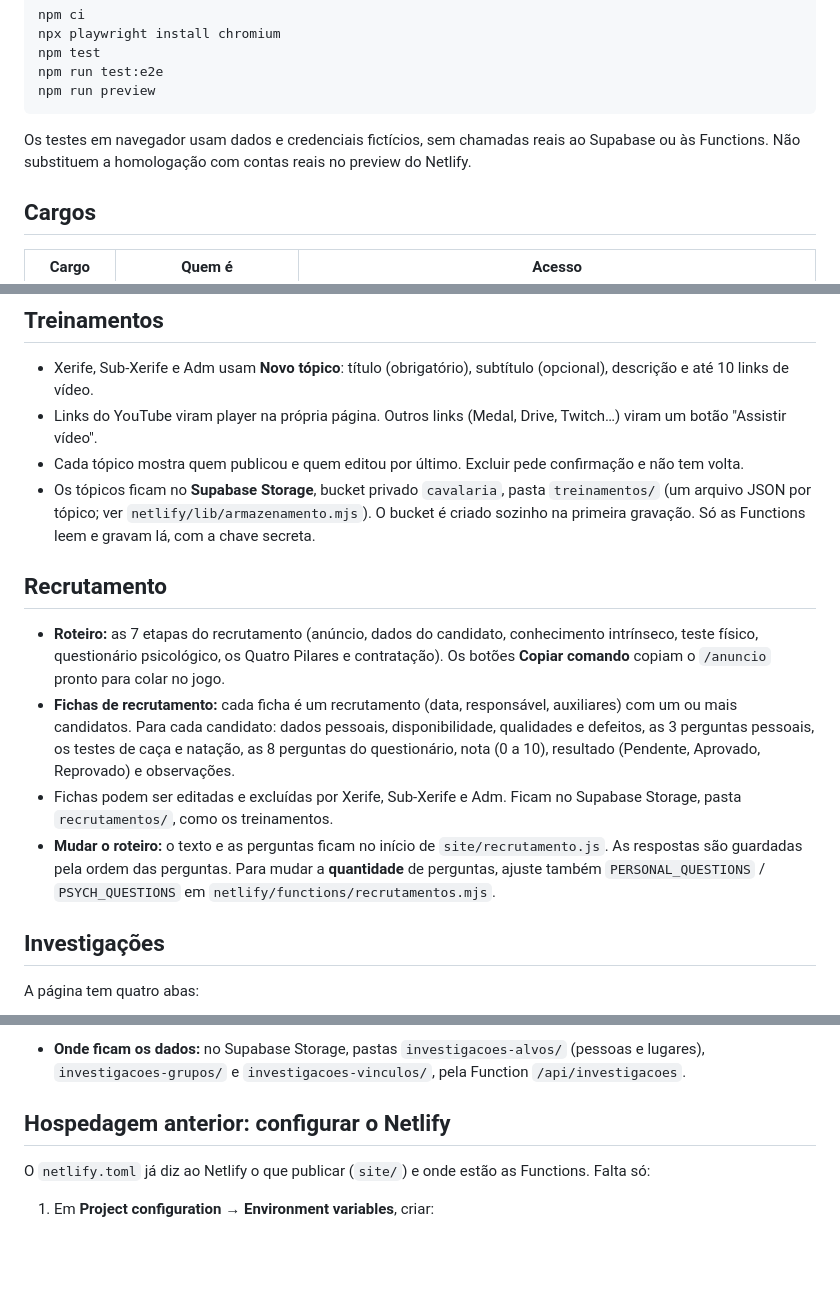
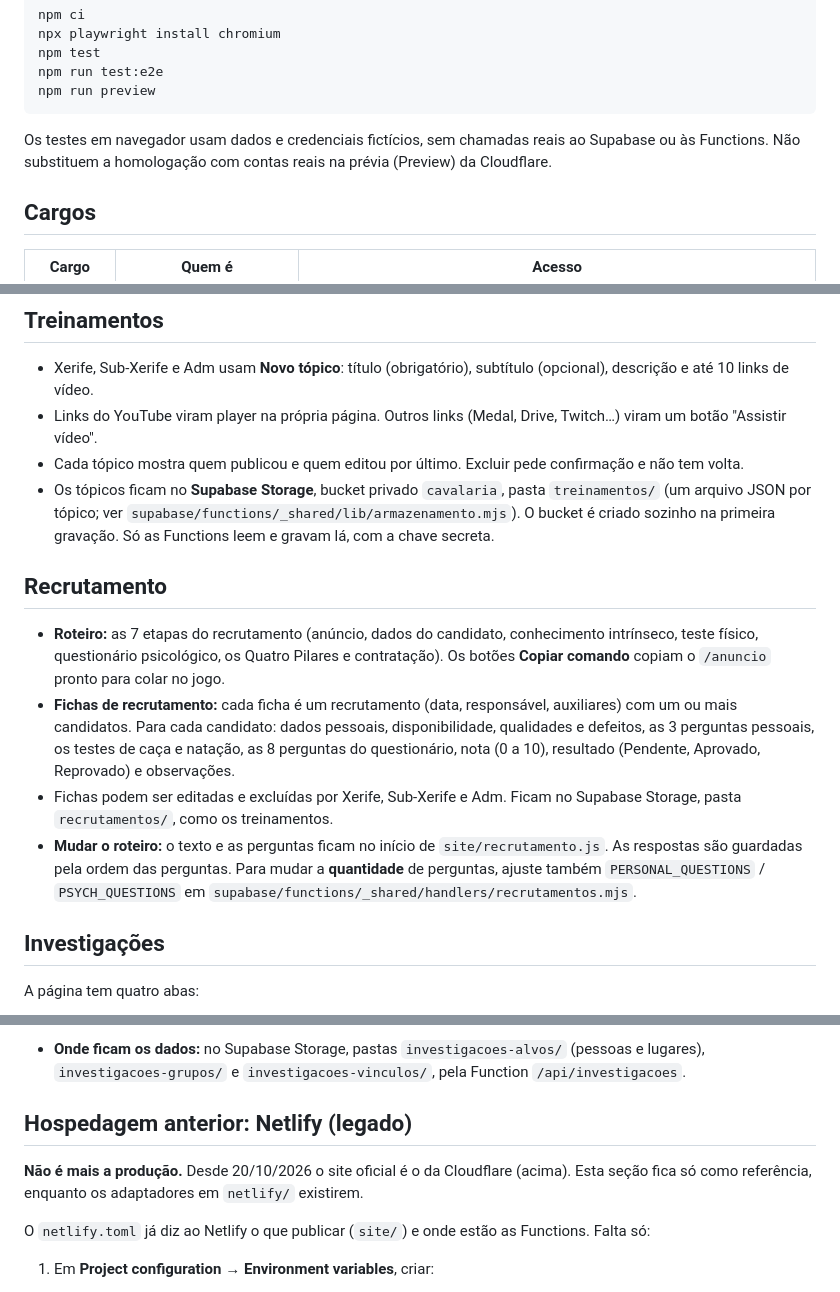
Before and after one commit to DevLUKASbr/cavalaria-oeste-roleplay, a Markdown page: LEIA-ME.md, 3 parts joined by grey strips. GitHub-like rendering; blank space fills up the shorter version.

Commit message:
LEIA-ME: caminhos da API apontam para supabase/functions/_shared
Depois da migração para Cloudflare + Supabase Edge Functions, o LEIA-ME ainda
mandava editar netlify/lib e netlify/functions, que viraram adaptadores. Corrige
os três caminhos, acrescenta a nota "Onde editar o código da API", troca o
preview do Netlify pela prévia da Cloudflare e marca a seção do Netlify como
legado.

Co-Authored-By: Claude Opus 5.5 <noreply@anthropic.com>

````diff
--- a/LEIA-ME.md
+++ b/LEIA-ME.md
@@ -60,7 +62,7 @@ npm run test:e2e
 npm run preview
 ```
 
-Os testes em navegador usam dados e credenciais fictícios, sem chamadas reais ao Supabase ou às Functions. Não substituem a homologação com contas reais no preview do Netlify.
+Os testes em navegador usam dados e credenciais fictícios, sem chamadas reais ao Supabase ou às Functions. Não substituem a homologação com contas reais na prévia (Preview) da Cloudflare.
 
 ## Cargos
 
@@ -82,14 +84,14 @@ O registro dos oficiais é protegido também pelo banco: só contas com nível n
 - Xerife, Sub-Xerife e Adm usam **Novo tópico**: título (obrigatório), subtítulo (opcional), descrição e até 10 links de vídeo.
 - Links do YouTube viram player na própria página. Outros links (Medal, Drive, Twitch…) viram um botão "Assistir vídeo".
 - Cada tópico mostra quem publicou e quem editou por último. Excluir pede confirmação e não tem volta.
-- Os tópicos ficam no **Supabase Storage**, bucket privado `cavalaria`, pasta `treinamentos/` (um arquivo JSON por tópico; ver `netlify/lib/armazenamento.mjs`). O bucket é criado sozinho na primeira gravação. Só as Functions leem e gravam lá, com a chave secreta.
+- Os tópicos ficam no **Supabase Storage**, bucket privado `cavalaria`, pasta `treinamentos/` (um arquivo JSON por tópico; ver `supabase/functions/_shared/lib/armazenamento.mjs`). O bucket é criado sozinho na primeira gravação. Só as Functions leem e gravam lá, com a chave secreta.
 
 ## Recrutamento
 
 - **Roteiro:** as 7 etapas do recrutamento (anúncio, dados do candidato, conhecimento intrínseco, teste físico, questionário psicológico, os Quatro Pilares e contratação). Os botões **Copiar comando** copiam o `/anuncio` pronto para colar no jogo.
 - **Fichas de recrutamento:** cada ficha é um recrutamento (data, responsável, auxiliares) com um ou mais candidatos. Para cada candidato: dados pessoais, disponibilidade, qualidades e defeitos, as 3 perguntas pessoais, os testes de caça e natação, as 8 perguntas do questionário, nota (0 a 10), resultado (Pendente, Aprovado, Reprovado) e observações.
 - Fichas podem ser editadas e excluídas por Xerife, Sub-Xerife e Adm. Ficam no Supabase Storage, pasta `recrutamentos/`, como os treinamentos.
-- **Mudar o roteiro:** o texto e as perguntas ficam no início de `site/recrutamento.js`. As respostas são guardadas pela ordem das perguntas. Para mudar a **quantidade** de perguntas, ajuste também `PERSONAL_QUESTIONS` / `PSYCH_QUESTIONS` em `netlify/functions/recrutamentos.mjs`.
+- **Mudar o roteiro:** o texto e as perguntas ficam no início de `site/recrutamento.js`. As respostas são guardadas pela ordem das perguntas. Para mudar a **quantidade** de perguntas, ajuste também `PERSONAL_QUESTIONS` / `PSYCH_QUESTIONS` em `supabase/functions/_shared/handlers/recrutamentos.mjs`.
 
 ## Investigações
 
@@ -128,7 +130,9 @@ A página tem quatro abas:
 - **Fotos:** links do Discord costumam expirar depois de um tempo. Prefira links permanentes (ex.: Imgur). Foto quebrada vira o ícone 👤.
 - **Onde ficam os dados:** no Supabase Storage, pastas `investigacoes-alvos/` (pessoas e lugares), `investigacoes-grupos/` e `investigacoes-vinculos/`, pela Function `/api/investigacoes`.
 
-## Hospedagem anterior: configurar o Netlify
+## Hospedagem anterior: Netlify (legado)
+
+**Não é mais a produção.** Desde 20/10/2026 o site oficial é o da Cloudflare (acima). Esta seção fica só como referência, enquanto os adaptadores em `netlify/` existirem.
 
 O `netlify.toml` já diz ao Netlify o que publicar (`site/`) e onde estão as Functions. Falta só:
 
````
Also changed, not shown: other parts of LEIA-ME.md (+4 -2 lines).
